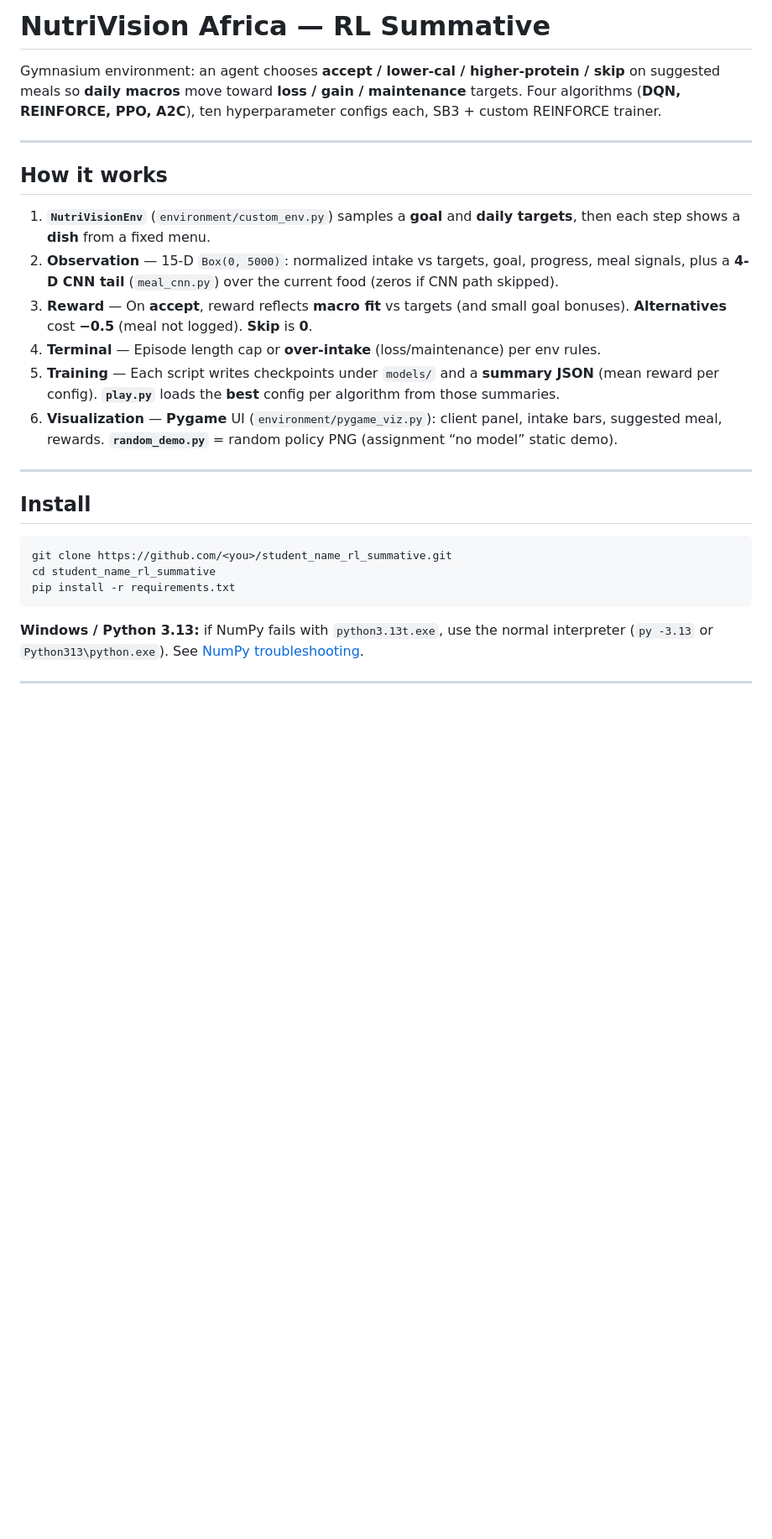
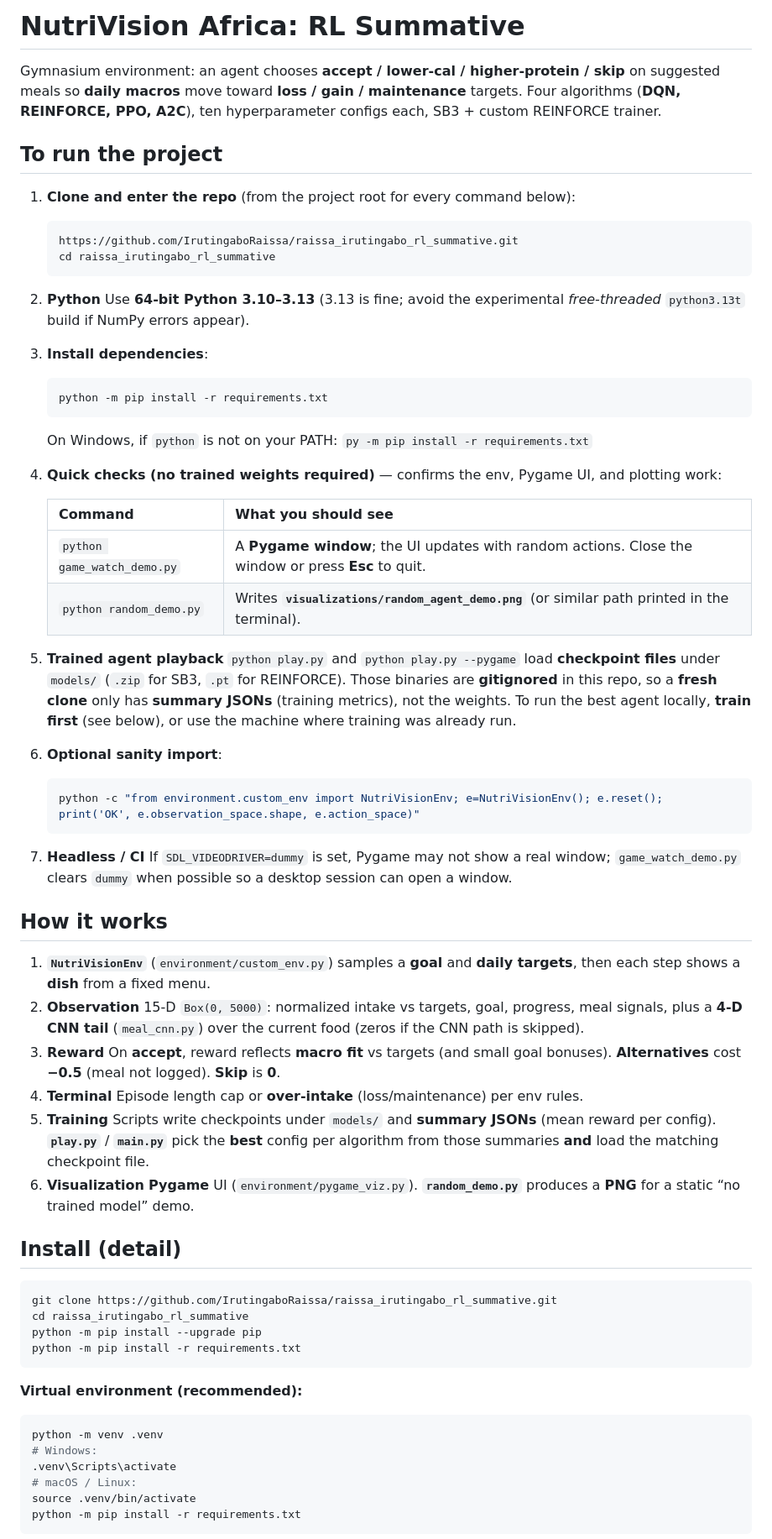
Before and after one commit to IrutingaboRaissa/raissa_irutingabo_rl_summative, a Markdown page: README.md, the part around one of its changes. Shown at 84% size. Drawn GitHub-style; blank space fills up the shorter version.

````diff
--- a/README.md
+++ b/README.md
@@ -1,29 +1,71 @@
-# NutriVision Africa — RL Summative
+# NutriVision Africa: RL Summative
 
 Gymnasium environment: an agent chooses **accept / lower-cal / higher-protein / skip** on suggested meals so **daily macros** move toward **loss / gain / maintenance** targets. Four algorithms (**DQN, REINFORCE, PPO, A2C**), ten hyperparameter configs each, SB3 + custom REINFORCE trainer.
 
----
+
+## To run the project
+
+1. **Clone and enter the repo** (from the project root for every command below):
+
+   ```bash
+   https://github.com/IrutingaboRaissa/raissa_irutingabo_rl_summative.git
+   cd raissa_irutingabo_rl_summative
+   ```
+
+2. **Python** Use **64-bit Python 3.10–3.13** (3.13 is fine; avoid the experimental *free-threaded* `python3.13t` build if NumPy errors appear).
+
+3. **Install dependencies**:
+
+   ```bash
+   python -m pip install -r requirements.txt
+   ```
+
+   On Windows, if `python` is not on your PATH: `py -m pip install -r requirements.txt`
+
+4. **Quick checks (no trained weights required)** — confirms the env, Pygame UI, and plotting work:
+
+   | Command | What you should see |
+   |---------|---------------------|
+   | `python game_watch_demo.py` | A **Pygame window**; the UI updates with random actions. Close the window or press **Esc** to quit. |
+   | `python random_demo.py` | Writes **`visualizations/random_agent_demo.png`** (or similar path printed in the terminal). |
+
+5. **Trained agent playback**  `python play.py` and `python play.py --pygame` load **checkpoint files** under `models/` (`.zip` for SB3, `.pt` for REINFORCE). Those binaries are **gitignored** in this repo, so a **fresh clone** only has **summary JSONs** (training metrics), not the weights. To run the best agent locally, **train first** (see below), or use the machine where training was already run.
+
+6. **Optional sanity import**:
+
+   ```bash
+   python -c "from environment.custom_env import NutriVisionEnv; e=NutriVisionEnv(); e.reset(); print('OK', e.observation_space.shape, e.action_space)"
+   ```
+
+7. **Headless / CI**  If `SDL_VIDEODRIVER=dummy` is set, Pygame may not show a real window; `game_watch_demo.py` clears `dummy` when possible so a desktop session can open a window.
 
 ## How it works
 
 1. **`NutriVisionEnv`** (`environment/custom_env.py`) samples a **goal** and **daily targets**, then each step shows a **dish** from a fixed menu.
-2. **Observation** — 15-D `Box(0, 5000)`: normalized intake vs targets, goal, progress, meal signals, plus a **4-D CNN tail** (`meal_cnn.py`) over the current food (zeros if CNN path skipped).
-3. **Reward** — On **accept**, reward reflects **macro fit** vs targets (and small goal bonuses). **Alternatives** cost **−0.5** (meal not logged). **Skip** is **0**.
-4. **Terminal** — Episode length cap or **over-intake** (loss/maintenance) per env rules.
-5. **Training** — Each script writes checkpoints under `models/` and a **summary JSON** (mean reward per config). **`play.py`** loads the **best** config per algorithm from those summaries.
-6. **Visualization** — **Pygame** UI (`environment/pygame_viz.py`): client panel, intake bars, suggested meal, rewards. **`random_demo.py`** = random policy PNG (assignment “no model” static demo).
+2. **Observation**  15-D `Box(0, 5000)`: normalized intake vs targets, goal, progress, meal signals, plus a **4-D CNN tail** (`meal_cnn.py`) over the current food (zeros if the CNN path is skipped).
+3. **Reward**  On **accept**, reward reflects **macro fit** vs targets (and small goal bonuses). **Alternatives** cost **−0.5** (meal not logged). **Skip** is **0**.
+4. **Terminal**  Episode length cap or **over-intake** (loss/maintenance) per env rules.
+5. **Training** Scripts write checkpoints under `models/` and **summary JSONs** (mean reward per config). **`play.py`** / **`main.py`** pick the **best** config per algorithm from those summaries **and** load the matching checkpoint file.
+6. **Visualization** **Pygame** UI (`environment/pygame_viz.py`). **`random_demo.py`** produces a **PNG** for a static “no trained model” demo.
 
----
 
-## Install
+## Install (detail)
 
 ```bash
-git clone https://github.com/<you>/student_name_rl_summative.git
-cd student_name_rl_summative
-pip install -r requirements.txt
+git clone https://github.com/IrutingaboRaissa/raissa_irutingabo_rl_summative.git
+cd raissa_irutingabo_rl_summative
+python -m pip install --upgrade pip
+python -m pip install -r requirements.txt
 ```
 
-**Windows / Python 3.13:** if NumPy fails with `python3.13t.exe`, use the normal interpreter (`py -3.13` or `Python313\python.exe`). See [NumPy troubleshooting](https://numpy.org/devdocs/user/troubleshooting-importerror.html).
+**Virtual environment (recommended):**
 
----
+```bash
+python -m venv .venv
+# Windows:
+.venv\Scripts\activate
+# macOS / Linux:
+source .venv/bin/activate
+python -m pip install -r requirements.txt
+```
 
````
Also changed, not shown: other parts of README.md (+35 -37 lines).
